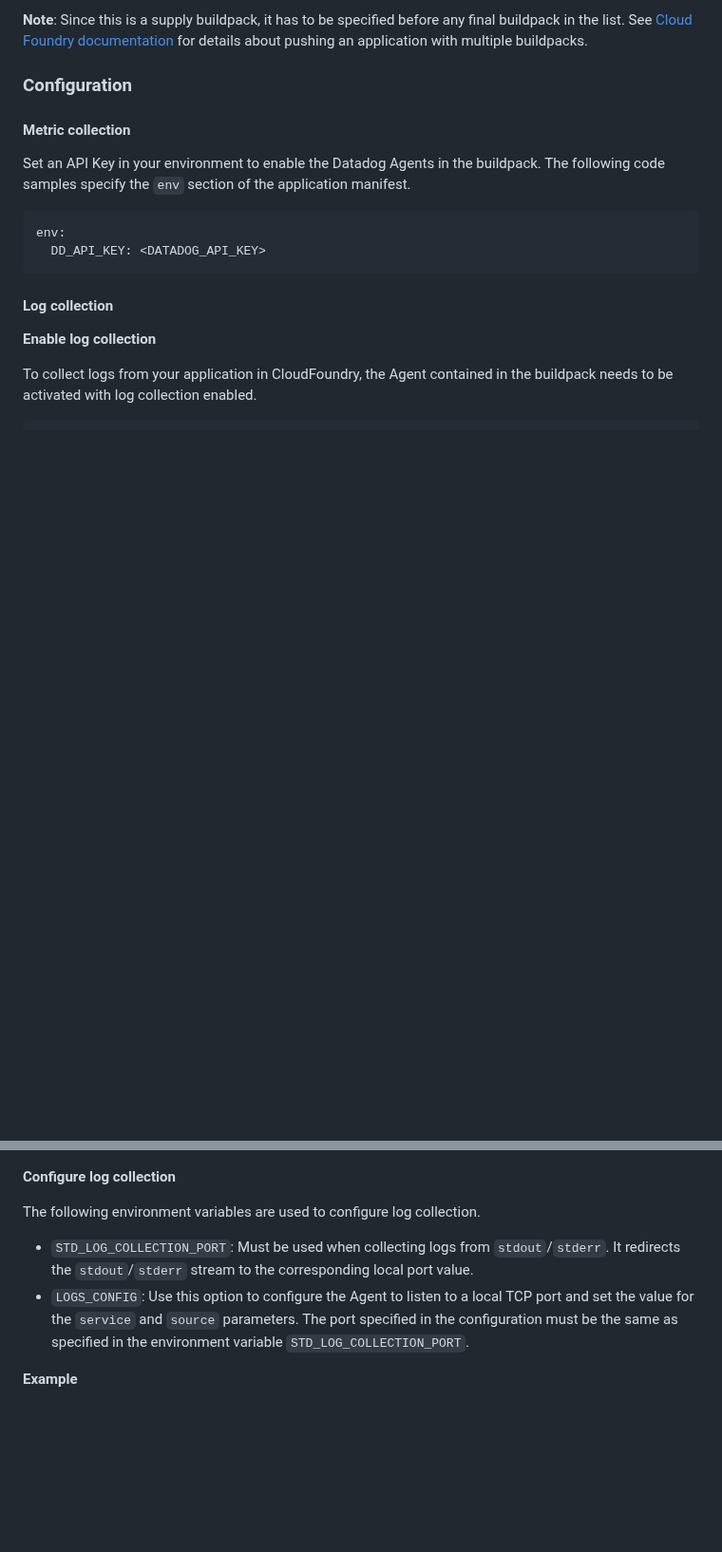
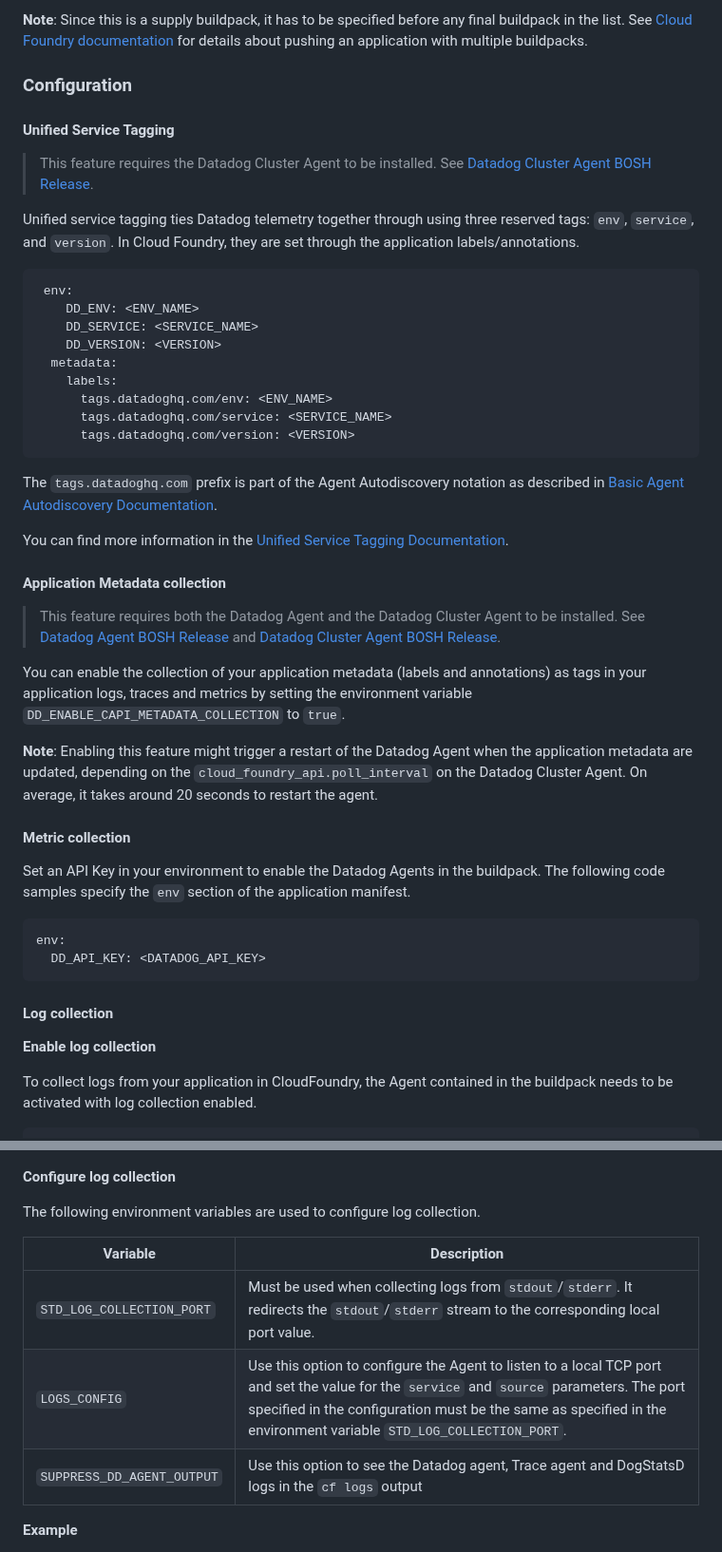
Before and after one commit to DataDog/datadog-cloudfoundry-buildpack, a Markdown page: README.md, 2 parts joined by grey strips. Shown at 95% size. Rendered like a GitHub page; blank space fills up the shorter version.

Commit message:
document CAPI metadata collection + few improvements

````diff
--- a/README.md
+++ b/README.md
@@ -24,6 +24,38 @@ Once it is available in your Cloud Foundry environment, configure your applicati
 **Note**: Since this is a supply buildpack, it has to be specified before any final buildpack in the list. See [Cloud Foundry documentation][4] for details about pushing an application with multiple buildpacks.
 
 ### Configuration
+
+#### Unified Service Tagging
+
+> This feature requires the Datadog Cluster Agent to be installed.
+See [Datadog Cluster Agent BOSH Release](https://github.com/DataDog/datadog-cluster-agent-boshrelease).
+
+Unified service tagging ties Datadog telemetry together through using three reserved tags: `env`, `service`, and `version`. In Cloud Foundry, they are set through the application labels/annotations.
+
+```yaml
+ env:
+    DD_ENV: <ENV_NAME>
+    DD_SERVICE: <SERVICE_NAME>
+    DD_VERSION: <VERSION>
+  metadata:
+    labels:
+      tags.datadoghq.com/env: <ENV_NAME>
+      tags.datadoghq.com/service: <SERVICE_NAME>
+      tags.datadoghq.com/version: <VERSION>
+```
+
+The `tags.datadoghq.com` prefix is part of the Agent Autodiscovery notation as described in [Basic Agent Autodiscovery Documentation](https://docs.datadoghq.com/getting_started/containers/autodiscovery).
+
+You can find more information in the [Unified Service Tagging Documentation](https://docs.datadoghq.com/getting_started/tagging/unified_service_tagging).
+
+#### Application Metadata collection
+
+> This feature requires both the Datadog Agent and the Datadog Cluster Agent to be installed.
+See [Datadog Agent BOSH Release](https://github.com/DataDog/datadog-cluster-agent-boshrelease) and [Datadog Cluster Agent BOSH Release](https://github.com/DataDog/datadog-cluster-agent-boshrelease).
+
+You can enable the collection of your application metadata (labels and annotations) as tags in your application logs, traces and metrics by setting the environment variable `DD_ENABLE_CAPI_METADATA_COLLECTION` to `true`.
+
+__Note__: Enabling this feature might trigger a restart of the Datadog Agent when the application metadata are updated, depending on the `cloud_foundry_api.poll_interval` on the Datadog Cluster Agent. On average, it takes around 20 seconds to restart the agent.
 
 #### Metric collection
 
@@ -56,8 +88,12 @@ env:
 
 The following environment variables are used to configure log collection.
 
-- `STD_LOG_COLLECTION_PORT`: Must be used when collecting logs from `stdout`/`stderr`. It redirects the `stdout`/`stderr` stream to the corresponding local port value.
-- `LOGS_CONFIG`: Use this option to configure the Agent to listen to a local TCP port and set the value for the `service` and `source` parameters. The port specified in the configuration must be the same as specified in the environment variable `STD_LOG_COLLECTION_PORT`.
+| Variable | Description|
+| -- | -- |
+| `STD_LOG_COLLECTION_PORT` |  Must be used when collecting logs from `stdout`/`stderr`. It redirects the `stdout`/`stderr` stream to the corresponding local port value. |
+| `LOGS_CONFIG` |  Use this option to configure the Agent to listen to a local TCP port and set the value for the `service` and `source` parameters. The port specified in the configuration must be the same as specified in the environment variable `STD_LOG_COLLECTION_PORT`. |
+| `SUPPRESS_DD_AGENT_OUTPUT` | Use this option to see the Datadog agent, Trace agent and DogStatsD logs in the `cf logs`  output |
+
 
 **Example**
 
````
